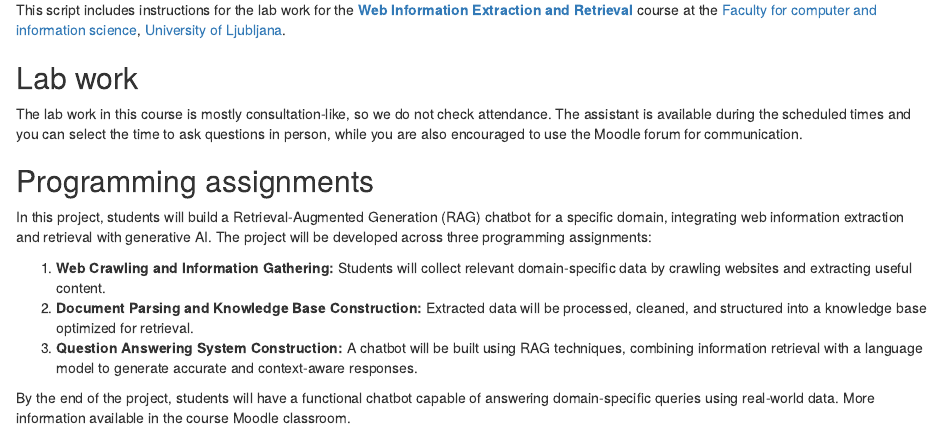
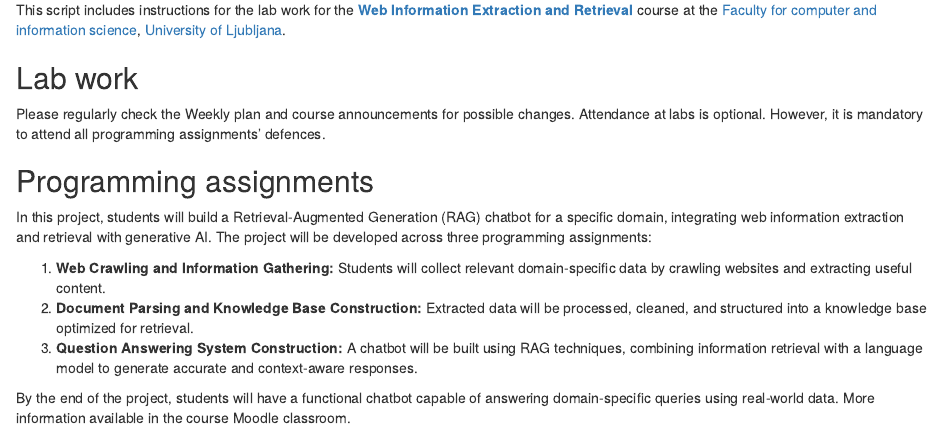
Before and after one commit to TimotejK/wier-labs, an R Markdown document (index.Rmd): the page in a window 1100 px wide, from 350 px down. Rendered offline with R 4.5, knitr and Pandoc, with nearby package versions; drawn as R Markdown's standard HTML page in place of the format the file asks for.

Commit message:
Update index.Rmd

```diff
--- a/index.Rmd
+++ b/index.Rmd
@@ -18,7 +18,7 @@ This script includes instructions for the lab work for the [**Web Information Ex
 
 ## Lab work {-}
 
-The lab work in this course is mostly consultation-like, so we do not check attendance. The assistant is available during the scheduled times and you can select the time to ask questions in person, while you are also encouraged to use the Moodle forum for communication.
+Please regularly check the Weekly plan and course announcements for possible changes. Attendance at labs is optional. However, it is mandatory to attend all programming assignments’ defences.
 
 
 ## Programming assignments {-}
```
